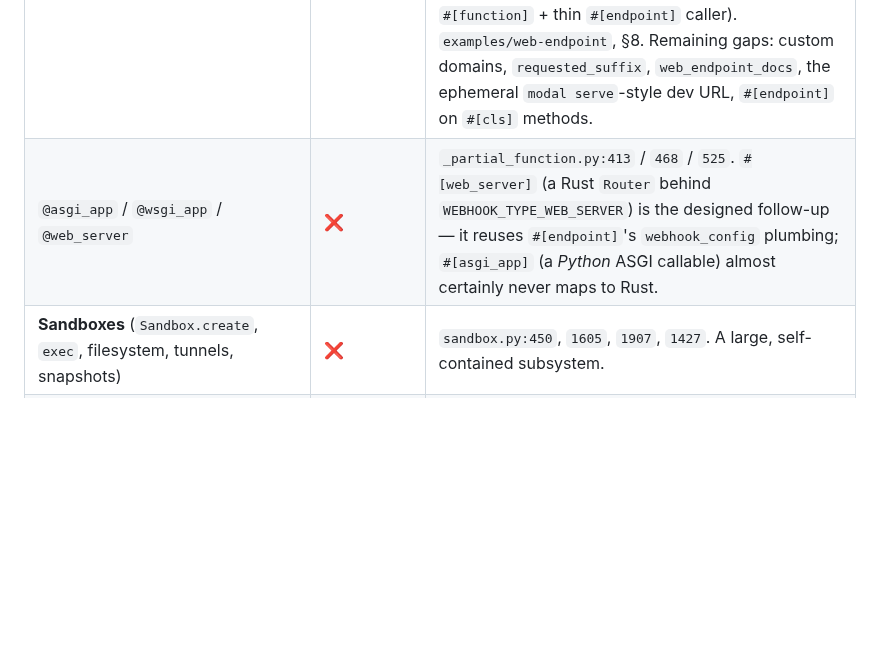
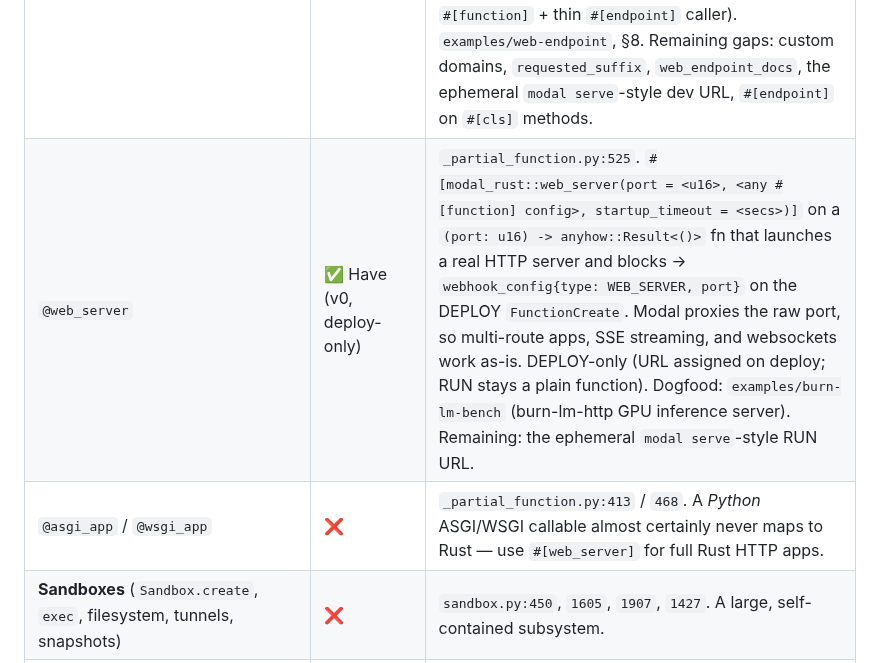
Before and after one commit to nicolaslara/modal-rust, a Markdown page: docs/PARITY.md, the part around the change. Rendered like a GitHub page; blank space fills up the shorter version.

```diff
--- a/docs/PARITY.md
+++ b/docs/PARITY.md
@@ -270,7 +270,8 @@ and class parameters (`modal.parameter`). Until then, inject config via
 | Surface | Status | Modal ref |
 |---|---|---|
 | **Web endpoints** — `@fastapi_endpoint`/`@web_endpoint` | ✅ (`#[endpoint]`, FUNCTION type; live-proven 2026-06-10: POST 200 + computed JSON, GET 405, 422/500 redacted) | `_partial_function.py:336` / `400`. `#[modal_rust::endpoint(method = "POST", <any #[function] config>)]` on a plain handler → `webhook_config{type: FUNCTION, method, requires_proxy_auth}` + the ASGI data-format pair on the DEPLOY `FunctionCreate`; DEPLOY-ONLY (the URL is assigned on deploy; RUN stays wire-identical, like `enable_memory_snapshot`). The deploy image auto-adds `fastapi[standard]` (Modal rejects FUNCTION webhooks without it) and the baked wrapper gains a per-endpoint `(request: Request)` adapter reusing the SAME `--serve` child — so `#[cls]` load-once and memory snapshot compose with endpoints. HTTP contract = the auto-IO contract (body in, value out; envelope errors → 422 decode / 500 handler). Public by default; `requires_proxy_auth = true` opts into Modal proxy-auth. The fn stays a normal function for `.local()` and RUN (webhook suppressed); the DEPLOYED endpoint is HTTP-only in v0 — Modal's worker ASGI-wraps the callable, so envelope `.remote()`/`call` against it is rejected (live-verified); both-surfaces = Modal's own idiom (plain `#[function]` + thin `#[endpoint]` caller). `examples/web-endpoint`, §8. Remaining gaps: custom domains, `requested_suffix`, `web_endpoint_docs`, the ephemeral `modal serve`-style dev URL, `#[endpoint]` on `#[cls]` methods. |
-| `@asgi_app` / `@wsgi_app` / `@web_server` | ❌ | `_partial_function.py:413` / `468` / `525`. `#[web_server]` (a Rust `Router` behind `WEBHOOK_TYPE_WEB_SERVER`) is the designed follow-up — it reuses `#[endpoint]`'s `webhook_config` plumbing; `#[asgi_app]` (a *Python* ASGI callable) almost certainly never maps to Rust. |
+| `@web_server` | ✅ Have (v0, deploy-only) | `_partial_function.py:525`. `#[modal_rust::web_server(port = <u16>, <any #[function] config>, startup_timeout = <secs>)]` on a `(port: u16) -> anyhow::Result<()>` fn that launches a real HTTP server and blocks → `webhook_config{type: WEB_SERVER, port}` on the DEPLOY `FunctionCreate`. Modal proxies the raw port, so multi-route apps, SSE streaming, and websockets work as-is. DEPLOY-only (URL assigned on deploy; RUN stays a plain function). Dogfood: `examples/burn-lm-bench` (burn-lm-http GPU inference server). Remaining: the ephemeral `modal serve`-style RUN URL. |
+| `@asgi_app` / `@wsgi_app` | ❌ | `_partial_function.py:413` / `468`. A *Python* ASGI/WSGI callable almost certainly never maps to Rust — use `#[web_server]` for full Rust HTTP apps. |
 | **Sandboxes** (`Sandbox.create`, `exec`, filesystem, tunnels, snapshots) | ❌ | `sandbox.py:450`, `1605`, `1907`, `1427`. A large, self-contained subsystem. |
 | **`Dict`** (distributed key/value) | ✅ (v0 subset) | `dict.py`. `modal_rust::Dict` (client-gated): named lifecycle (`from_name`/`lookup`/`from_name_in`/`delete`) + `get`/`put`/`put_if_absent`/`pop`/`contains`/`len`/`clear`, per-call generic values (`d.get::<i64>("k")`), `&str` keys, plus `_raw` byte escape hatches. **Python interop by design**: keys are byte-exact CPython protocol-4 pickle, values are restricted pickle (serde-pickle) — plain data (str/int/float/bool/bytes/lists/dicts/structs-as-dicts) round-trips with Python (the Go/JS-client precedent); a pickled Python custom class fails with a typed codec error. `examples/dict-kv` — offline mock round-trips + python3 interop tests, **live-proven 2026-06-11**: a container `#[function]` wrote 4 scores into the named Dict over the in-container unix-socket client and the caller read them back typed (`jazz -> Some(29)`); fresh-container reruns ~9-10 s vs minutes cold (runner-binary cache + target/ archive + concurrent upload probes); entries visible from Modal's own `modal dict items` (cross-language proof). Deferred: partitions n/a; ephemeral dicts + heartbeat, `keys()/values()/items()` iteration (`DictContents` streaming), batch `update`, `DictList`/`GetById`. |
 | **`Queue`** (distributed queue) | ✅ (v0 subset) | `queue.py`. `modal_rust::Queue` (client-gated): named lifecycle (`from_name`/`lookup`/`from_name_in`/`delete`) + `put`/`put_many`/`get`/`get_many`/`len`/`clear`, plus `_raw` escape hatches. Blocking `get(timeout)` mirrors Python (`None` = block forever, `Some(d)` = timeout → `Ok(None)`, `Some(ZERO)` = non-blocking poll) via the SDK's client-side poll loop (per-RPC cap, never one long gRPC deadline). Same restricted-pickle interop boundary as Dict. `examples/queue-pipeline` — offline mock round-trips, **live-proven 2026-06-11**: a container worker drained 4 jobs / 256 steps FIFO from the named Queue (blocking `get` live) and the demo Queue was deleted on exit. Deferred: partition keys/TTL knobs (builders default empty + 24 h), ephemeral queues + heartbeat, `iterate()` (`QueueNextItems`), block-on-full put retry, `QueueList`/`GetById`. |
```
Also changed, not shown: README.md (+30 -3 lines), docs/ROADMAP.md (+6 -3 lines).
